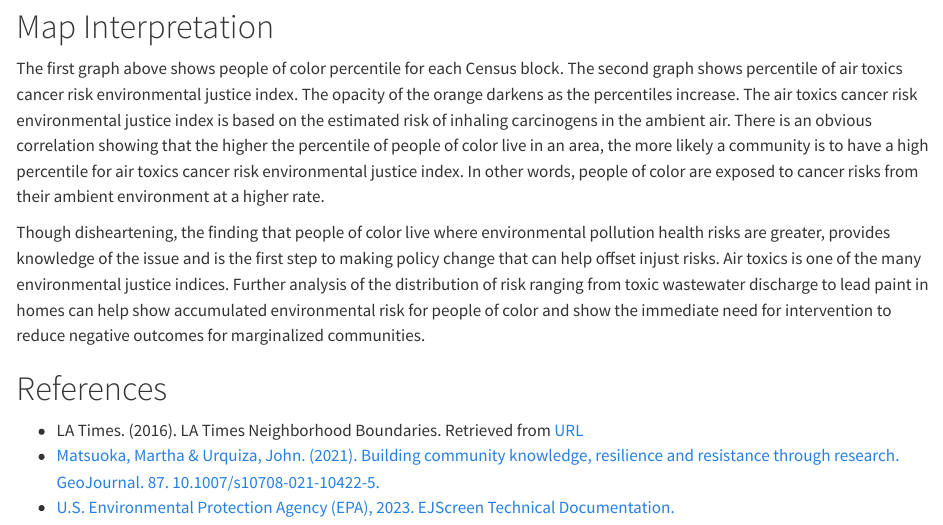
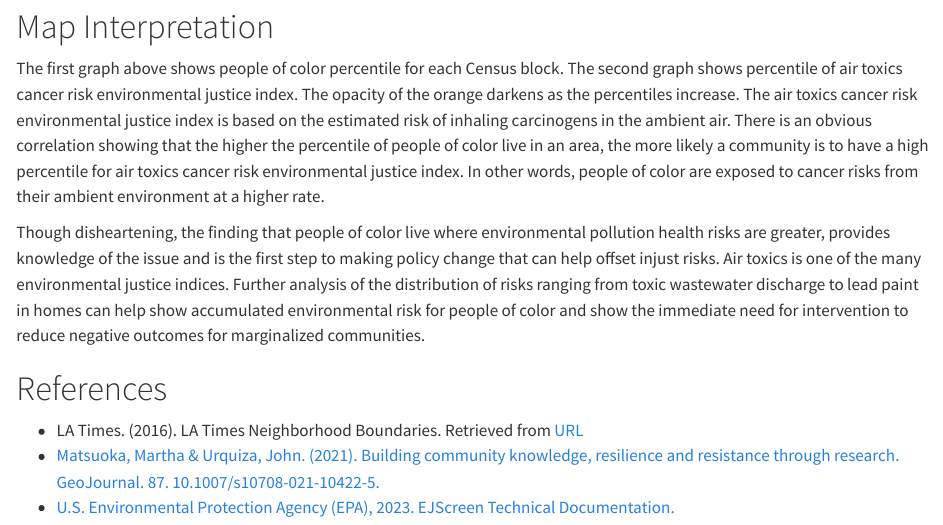
Before and after one commit to sofiiir/Exploring-Environmental-Justice-Issues-in-NorthEast-Los-Angeles, a Quarto document (hw1-eje.qmd): the page in a window 1100 px wide, from 3920 px down. Rendered offline with R 4.5, knitr and Pandoc in place of Quarto, with nearby package versions; drawn as R Markdown's standard HTML page in place of the format the file asks for; some code elsewhere in the file could not run offline; long lines of code are wrapped; column names are cleaned by a stand-in for the janitor package.

Commit message:
Fix typo

```diff
--- a/hw1-eje.qmd
+++ b/hw1-eje.qmd
@@ -2,7 +2,7 @@
 title: "Environmental Justice Data Exploration"
 author: "Sofia Rodas"
 date: October 6, 2025
-format: html
+format: docx
 ---
 
 ## Introduction
@@ -127,7 +127,7 @@ print(air_cancer_risk)
 # Map Interpretation
 The first graph above shows people of color percentile for each Census block. The second graph shows percentile of air toxics cancer risk environmental justice index. The opacity of the orange darkens as the percentiles increase. The air toxics cancer risk environmental justice index is based on the estimated risk of inhaling carcinogens in the ambient air. There is an obvious correlation showing that the higher the percentile of people of color live in an area, the more likely a community is to have a high percentile for air toxics cancer risk environmental justice index. In other words, people of color are exposed to cancer risks from their ambient environment at a higher rate.
 
-Though disheartening, the finding that people of color live where environmental pollution health risks are greater, provides knowledge of the issue and is the first step to making policy change that can help offset injust risks. Air toxics is one of the many environmental justice indices. Further analysis of the distribution of risk ranging from toxic wastewater discharge to lead paint in homes can help show accumulated environmental risk for people of color and show the immediate need for intervention to reduce negative outcomes for marginalized communities.
+Though disheartening, the finding that people of color live where environmental pollution health risks are greater, provides knowledge of the issue and is the first step to making policy change that can help offset injust risks. Air toxics is one of the many environmental justice indices. Further analysis of the distribution of risks ranging from toxic wastewater discharge to lead paint in homes can help show accumulated environmental risk for people of color and show the immediate need for intervention to reduce negative outcomes for marginalized communities.
 
 
 # References
```
